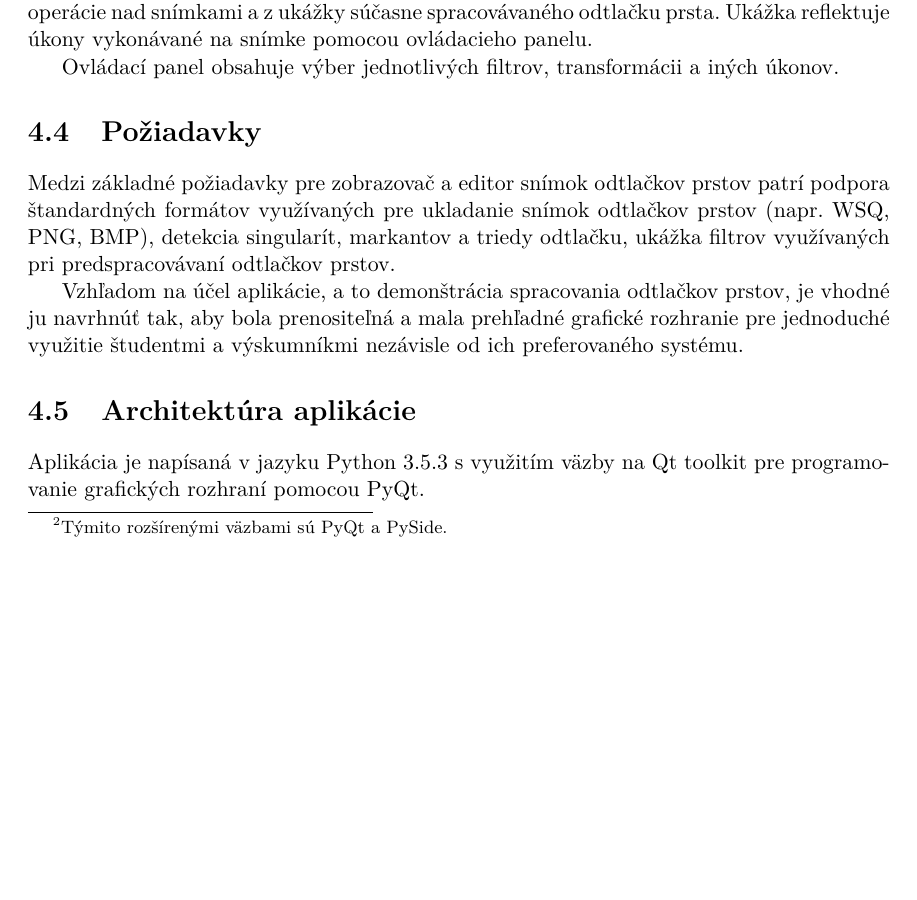
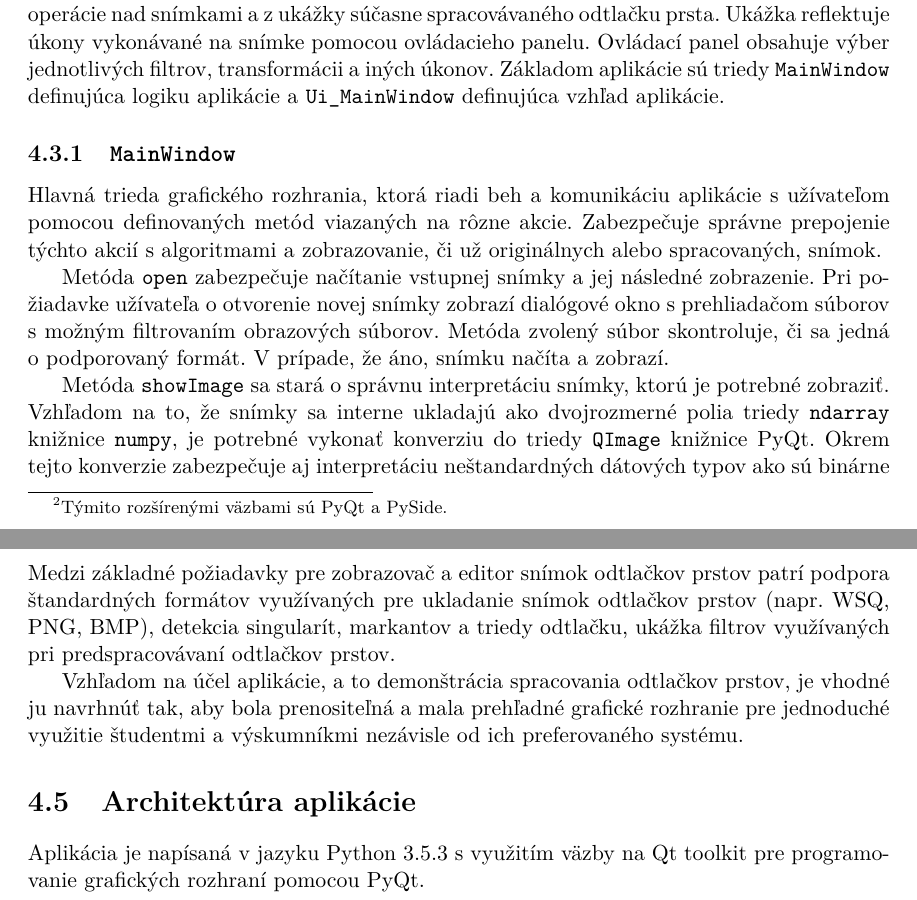
Before and after one commit to pemeth/wsq_editor, a LaTeX thesis (doc/xnemet04.tex, which reads doc/projekt-01-kapitoly-chapters.tex): part of page 36 of 37 before the commit and two parts of pages 36 and 37 of 38 after it, the two joined at a grey line, cut so that both start at the same text, the shorter picture padded with empty space. Compiled offline with pdfLaTeX.

Commit message:
Add text to the graphical interface

```diff
--- a/doc/projekt-01-kapitoly-chapters.tex
+++ b/doc/projekt-01-kapitoly-chapters.tex
@@ -1129,4 +1129,5 @@
 
   \section{Grafické rozhranie}
   Grafické rozhranie pozostáva z ovládacieho panelu, pomocou ktorého je možné vykonávať operácie nad snímkami a z ukážky súčasne
-  spracovávaného odtlačku prsta. Ukážka reflektuje úkony vykonávané na snímke pomocou ovládacieho panelu.
+  spracovávaného odtlačku prsta. Ukážka reflektuje úkony vykonávané na snímke pomocou ovládacieho panelu. Ovládací panel obsahuje výber jednotlivých filtrov,
+  transformácii a iných úkonov.
@@ -1133,2 +1138,15 @@
+    \label{obr:app}
+  \end{figure}
+  Základom aplikácie sú triedy \texttt{MainWindow} definujúca logiku aplikácie a \texttt{Ui\_MainWindow} definujúca vzhľad aplikácie.
 
-  Ovládací panel obsahuje výber jednotlivých filtrov, transformácii a iných úkonov. %//TODO: toto dopisat
+  \subsection{\texttt{MainWindow}}
+  Hlavná trieda grafického rozhrania, ktorá riadi beh a komunikáciu aplikácie s užívateľom pomocou definovaných metód viazaných na rôzne akcie.
+  Zabezpečuje správne prepojenie týchto akcií s algoritmami a zobrazovanie, či už originálnych alebo spracovaných, snímok.
+
+  Metóda \texttt{open} zabezpečuje načítanie vstupnej snímky a jej následné zobrazenie. Pri požiadavke užívateľa o otvorenie novej snímky zobrazí
+  dialógové okno s prehliadačom súborov s možným filtrovaním obrazových súborov. Metóda zvolený súbor skontroluje, či sa jedná o podporovaný formát.
+  V prípade, že áno, snímku načíta a zobrazí.
+
+  Metóda \texttt{showImage} sa stará o správnu interpretáciu snímky, ktorú je potrebné zobraziť. Vzhľadom na to, že snímky sa interne ukladajú ako
+  dvojrozmerné polia triedy \texttt{ndarray} knižnice \texttt{numpy}, je potrebné vykonať konverziu do triedy \texttt{QImage} knižnice PyQt. Okrem tejto
+  konverzie zabezpečuje aj interpretáciu neštandardných dátových typov ako sú binárne snímky alebo float snímky a ich konverziu do dátových typov a rozsahov
```
Also changed, not shown: doc/projekt-01-kapitoly-chapters.tex (16 more changed lines).
